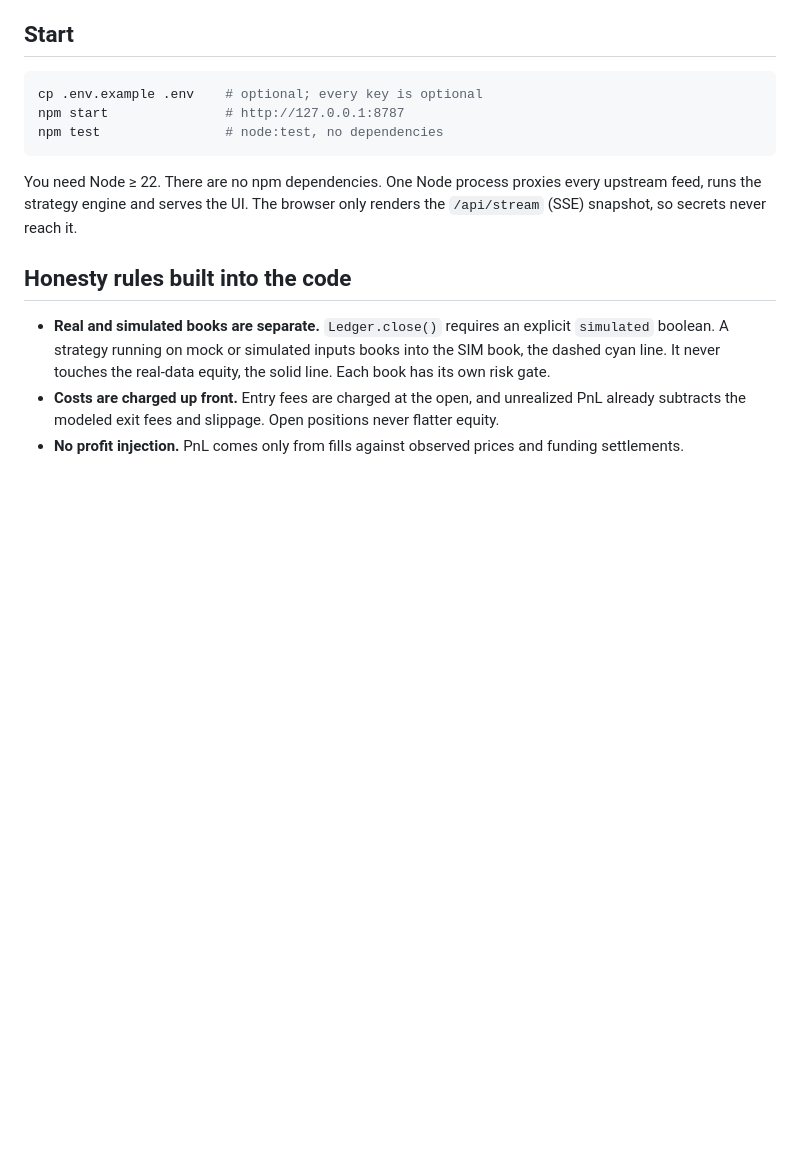
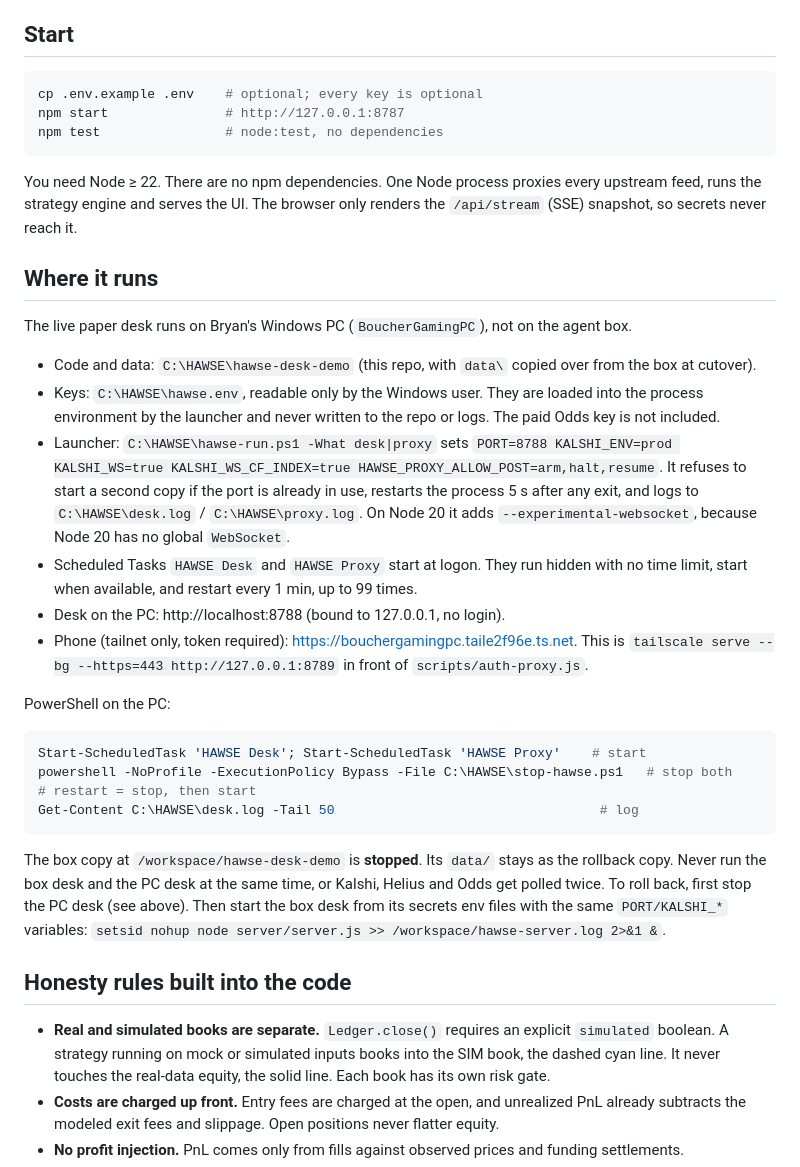
Before and after one commit to fluidcity/hawse-desk-demo, a Markdown page: README.md, the part around the change. GitHub-like rendering; blank space fills up the shorter version.

Commit message:
[GrokBot-poder] README: Where it runs (primary desk on Bryan's PC, box copy stopped)
Built-by: GrokBot-poder

````diff
--- a/README.md
+++ b/README.md
@@ -15,6 +15,28 @@ npm test                # node:test, no dependencies
 ```
 
 You need Node ≥ 22. There are no npm dependencies. One Node process proxies every upstream feed, runs the strategy engine and serves the UI. The browser only renders the `/api/stream` (SSE) snapshot, so secrets never reach it.
+
+## Where it runs
+
+The live paper desk runs on Bryan's Windows PC (`BoucherGamingPC`), not on the agent box.
+
+- Code and data: `C:\HAWSE\hawse-desk-demo` (this repo, with `data\` copied over from the box at cutover).
+- Keys: `C:\HAWSE\hawse.env`, readable only by the Windows user. They are loaded into the process environment by the launcher and never written to the repo or logs. The paid Odds key is not included.
+- Launcher: `C:\HAWSE\hawse-run.ps1 -What desk|proxy` sets `PORT=8788 KALSHI_ENV=prod KALSHI_WS=true KALSHI_WS_CF_INDEX=true HAWSE_PROXY_ALLOW_POST=arm,halt,resume`. It refuses to start a second copy if the port is already in use, restarts the process 5 s after any exit, and logs to `C:\HAWSE\desk.log` / `C:\HAWSE\proxy.log`. On Node 20 it adds `--experimental-websocket`, because Node 20 has no global `WebSocket`.
+- Scheduled Tasks `HAWSE Desk` and `HAWSE Proxy` start at logon. They run hidden with no time limit, start when available, and restart every 1 min, up to 99 times.
+- Desk on the PC: http://localhost:8788 (bound to 127.0.0.1, no login).
+- Phone (tailnet only, token required): https://bouchergamingpc.taile2f96e.ts.net. This is `tailscale serve --bg --https=443 http://127.0.0.1:8789` in front of `scripts/auth-proxy.js`.
+
+PowerShell on the PC:
+
+```powershell
+Start-ScheduledTask 'HAWSE Desk'; Start-ScheduledTask 'HAWSE Proxy'    # start
+powershell -NoProfile -ExecutionPolicy Bypass -File C:\HAWSE\stop-hawse.ps1   # stop both
+# restart = stop, then start
+Get-Content C:\HAWSE\desk.log -Tail 50                                  # log
+```
+
+The box copy at `/workspace/hawse-desk-demo` is **stopped**. Its `data/` stays as the rollback copy. Never run the box desk and the PC desk at the same time, or Kalshi, Helius and Odds get polled twice. To roll back, first stop the PC desk (see above). Then start the box desk from its secrets env files with the same `PORT/KALSHI_*` variables: `setsid nohup node server/server.js >> /workspace/hawse-server.log 2>&1 &`.
 
 ## Honesty rules built into the code
 
````
